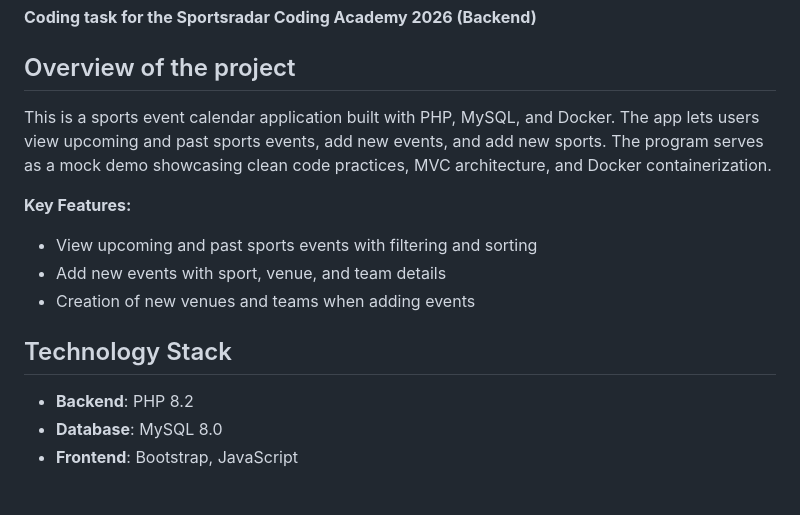
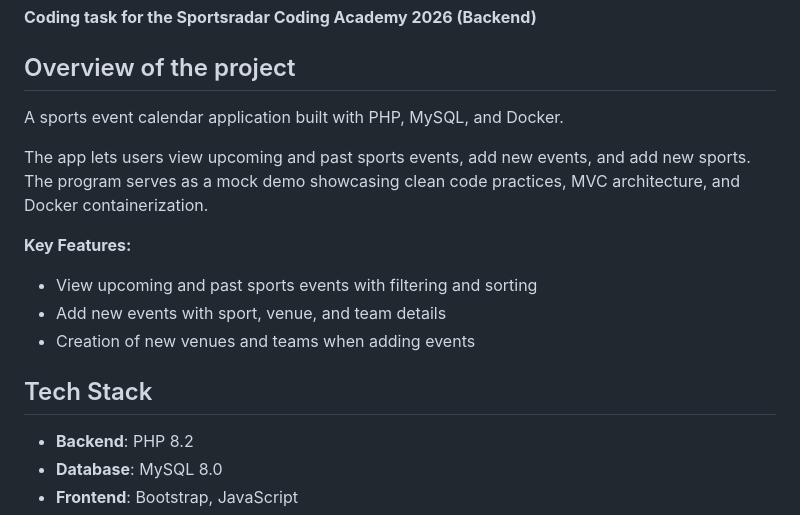
Before and after one commit to Karri6/Sportsradar, a Markdown page: README.md, the part around the change. Rendered like a GitHub page; blank space fills up the shorter version.

```diff
--- a/README.md
+++ b/README.md
@@ -4,14 +4,16 @@
 
 ## Overview of the project
 
-This is a sports event calendar application built with PHP, MySQL, and Docker. The app lets users view upcoming and past sports events, add new events, and add new sports. The program serves as a mock demo showcasing clean code practices, MVC architecture, and Docker containerization.
+A sports event calendar application built with PHP, MySQL, and Docker.
+
+The app lets users view upcoming and past sports events, add new events, and add new sports. The program serves as a mock demo showcasing clean code practices, MVC architecture, and Docker containerization.
 
 **Key Features:**
 - View upcoming and past sports events with filtering and sorting
 - Add new events with sport, venue, and team details
 - Creation of new venues and teams when adding events
 
-## Technology Stack
+## Tech Stack
 - **Backend**: PHP 8.2
 - **Database**: MySQL 8.0
 - **Frontend**: Bootstrap, JavaScript
```
